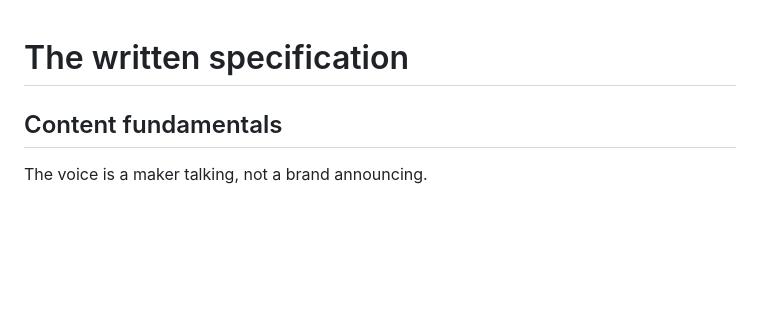
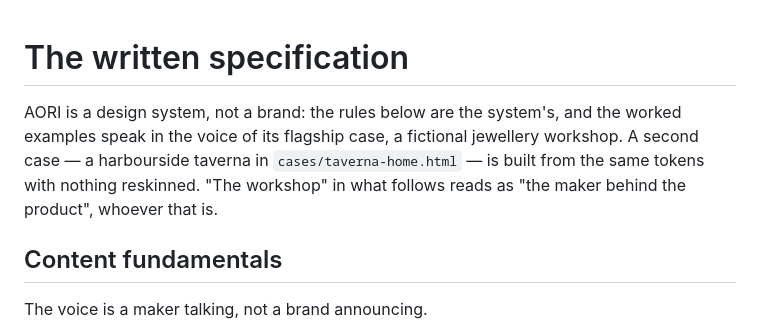
Before and after one commit to aposfys/aori-design-system, a Markdown page: docs/SPECIFICATION.md, the part around the change. Drawn GitHub-style; blank space fills up the shorter version.

```diff
--- a/docs/SPECIFICATION.md
+++ b/docs/SPECIFICATION.md
@@ -1,4 +1,10 @@
 # The written specification
+
+AORI is a design system, not a brand: the rules below are the system's, and the worked
+examples speak in the voice of its flagship case, a fictional jewellery workshop. A second
+case — a harbourside taverna in `cases/taverna-home.html` — is built from the same tokens
+with nothing reskinned. "The workshop" in what follows reads as "the maker behind the
+product", whoever that is.
 
 ## Content fundamentals
 
```
Also changed, not shown: README.md (+13 -5 lines), SKILL.md (+1 -1 lines), docs/brandbook/cases/taverna-home.png (added), 2 other files.
